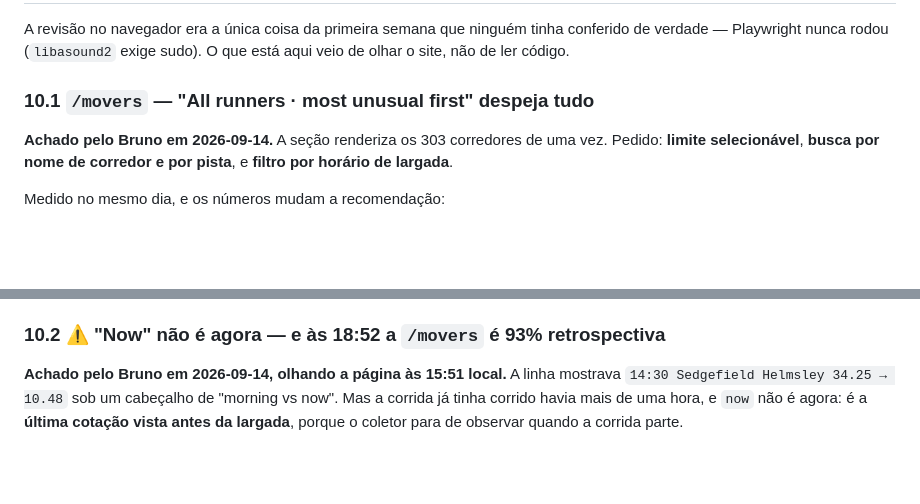
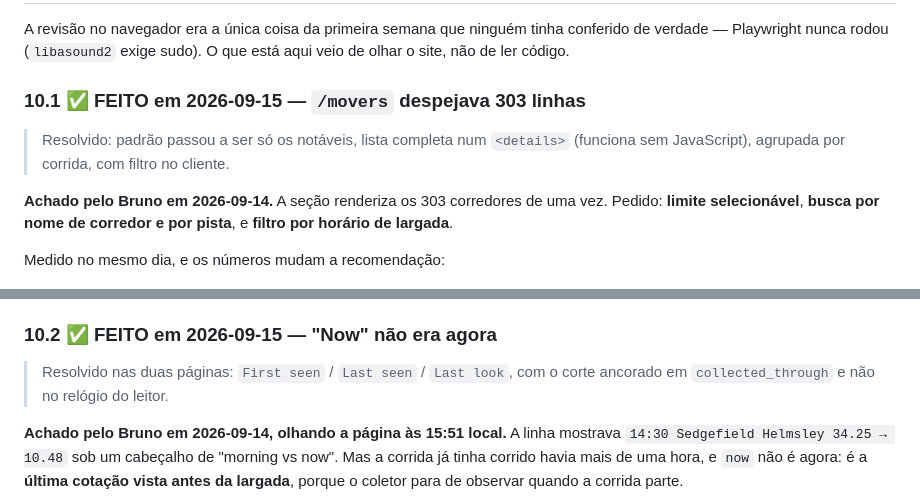
Before and after one commit to bumasello/horsing-maze, a Markdown page: docs/site_handoff.md, 2 parts joined by grey strips. GitHub-like rendering; blank space fills up the shorter version.

Commit message:
docs: marca 10.1 e 10.2 como feitos — os dois foram ao ar em 15/09
A própria regra do topo deste arquivo diz que documento que descreve
estado que deixou de existir é o defeito que o projeto chama de escopo de
verificação. Estava acontecendo aqui.

Co-Authored-By: Claude Opus 5 <noreply@anthropic.com>
Claude-Session: https://claude.ai/code/session_01Ewu7tZ6YsTbtJBmR7FQVy8

```diff
--- a/docs/site_handoff.md
+++ b/docs/site_handoff.md
@@ -509,7 +509,10 @@ A revisão no navegador era a única coisa da primeira semana que ninguém tinha
 conferido de verdade — Playwright nunca rodou (`libasound2` exige sudo). O que
 está aqui veio de olhar o site, não de ler código.
 
-### 10.1 `/movers` — "All runners · most unusual first" despeja tudo
+### 10.1 ✅ FEITO em 2026-09-15 — `/movers` despejava 303 linhas
+
+> Resolvido: padrão passou a ser só os notáveis, lista completa num `<details>`
+> (funciona sem JavaScript), agrupada por corrida, com filtro no cliente.
 
 **Achado pelo Bruno em 2026-09-14.** A seção renderiza os 303 corredores de uma
 vez. Pedido: **limite selecionável**, **busca por nome de corredor e por pista**,
@@ -558,7 +561,10 @@ a página já converte para `Europe/London`.
   texto que descreve o dia (quantos se moveram, quantos notáveis) precisa ou
   acompanhar o filtro, ou deixar explícito que se refere ao dia inteiro.
 
-### 10.2 ⚠️ "Now" não é agora — e às 18:52 a `/movers` é 93% retrospectiva
+### 10.2 ✅ FEITO em 2026-09-15 — "Now" não era agora
+
+> Resolvido nas duas páginas: `First seen` / `Last seen` / `Last look`, com o
+> corte ancorado em `collected_through` e não no relógio do leitor.
 
 **Achado pelo Bruno em 2026-09-14, olhando a página às 15:51 local.** A linha
 mostrava `14:30 Sedgefield Helmsley 34.25 → 10.48` sob um cabeçalho de "morning
```
